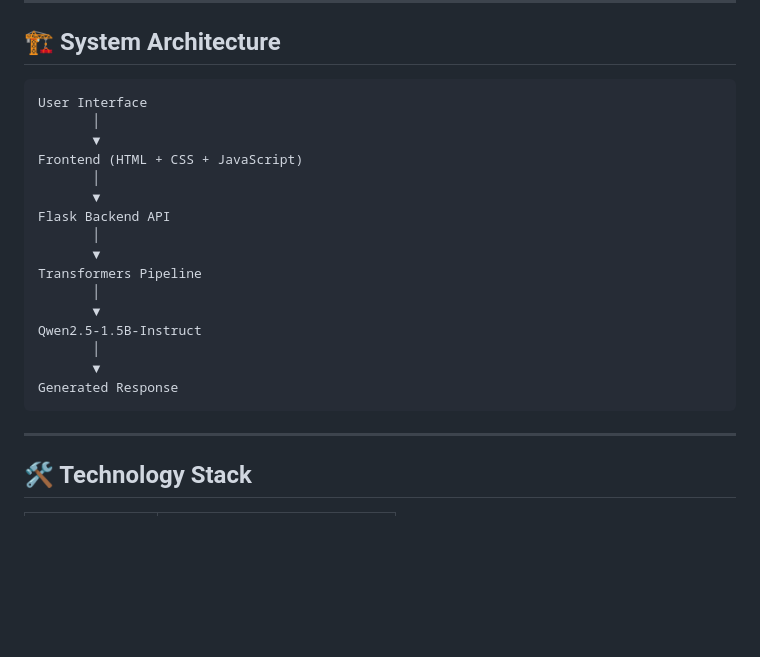
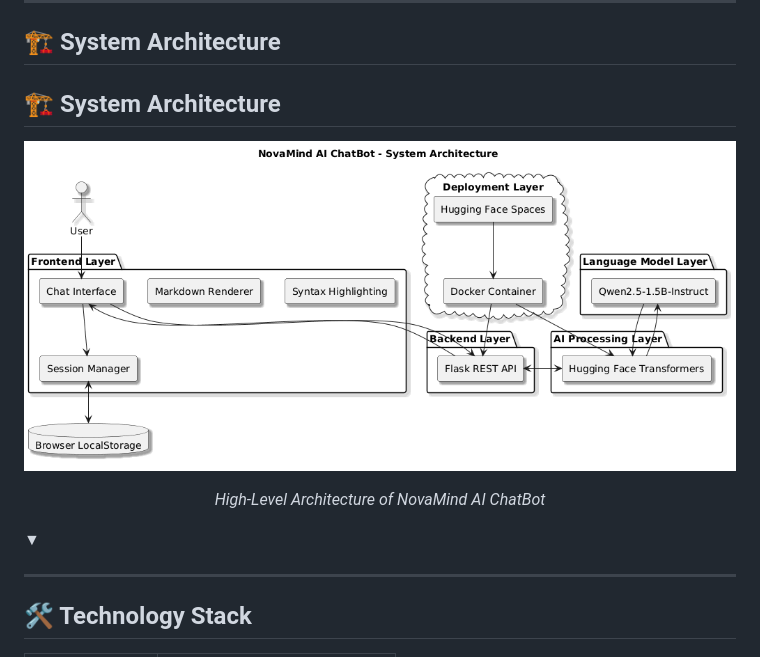
Before and after one commit to ChaitanyaJadhav9322/NovaMindTheAiChatbot, a Markdown page: README.md, the part around the change. Drawn GitHub-style; blank space fills up the shorter version.

Commit message:
Update README.md with project details and features

````diff
--- a/README.md
+++ b/README.md
@@ -72,24 +72,19 @@ https://huggingface.co/spaces/Chaitanya182004/NovaMindAiChatBot
 
 ## 🏗️ System Architecture
 
-```text
-User Interface
-       │
+## 🏗️ System Architecture
+
+<p align="center">
+  <img src="assets/architecture.png" alt="NovaMind AI ChatBot Architecture" width="100%">
+</p>
+
+<p align="center">
+  <em>
+  High-Level Architecture of NovaMind AI ChatBot
+  </em>
+</p>
        ▼
-Frontend (HTML + CSS + JavaScript)
-       │
-       ▼
-Flask Backend API
-       │
-       ▼
-Transformers Pipeline
-       │
-       ▼
-Qwen2.5-1.5B-Instruct
-       │
-       ▼
-Generated Response
-```
+
 
 ---
 
````
